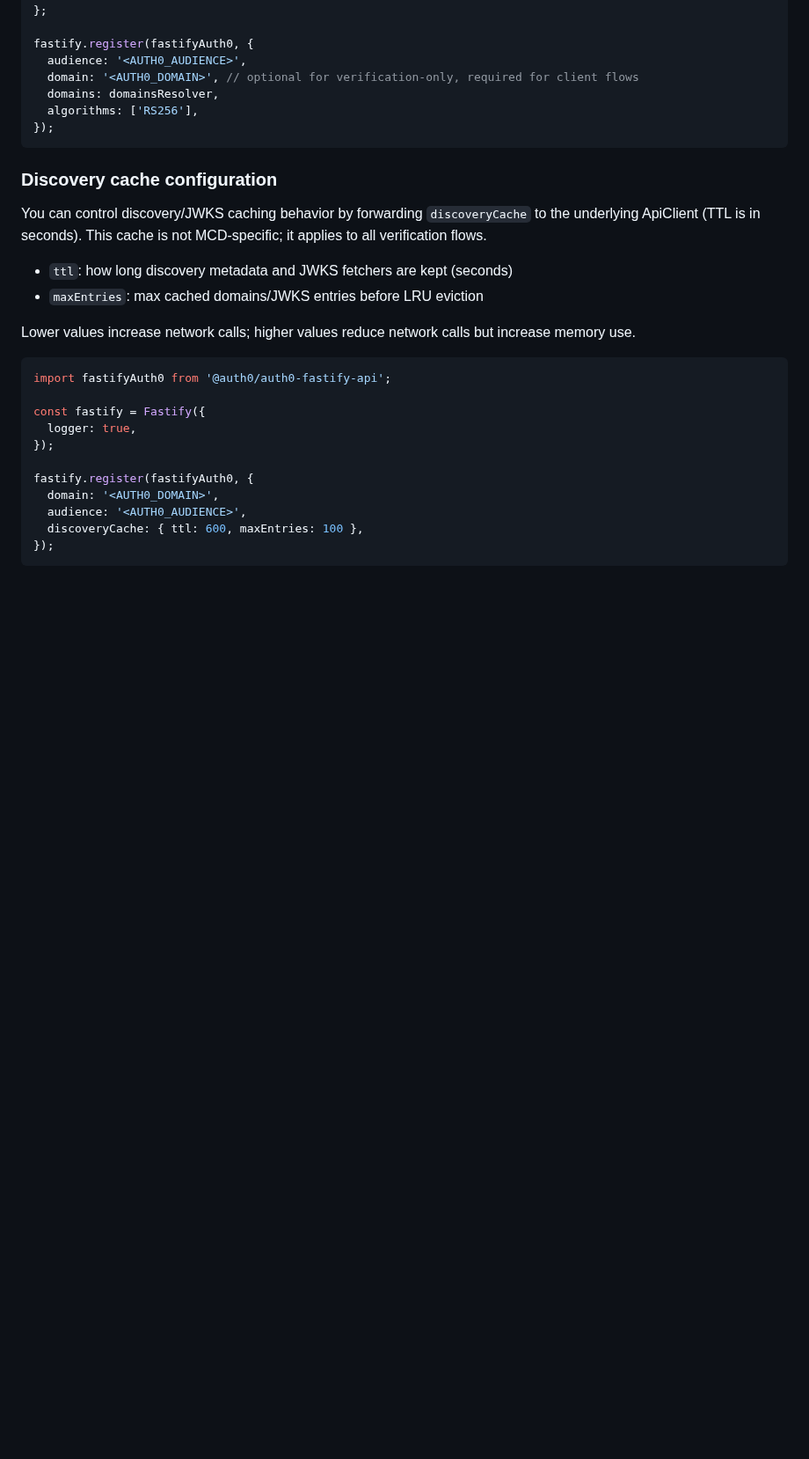
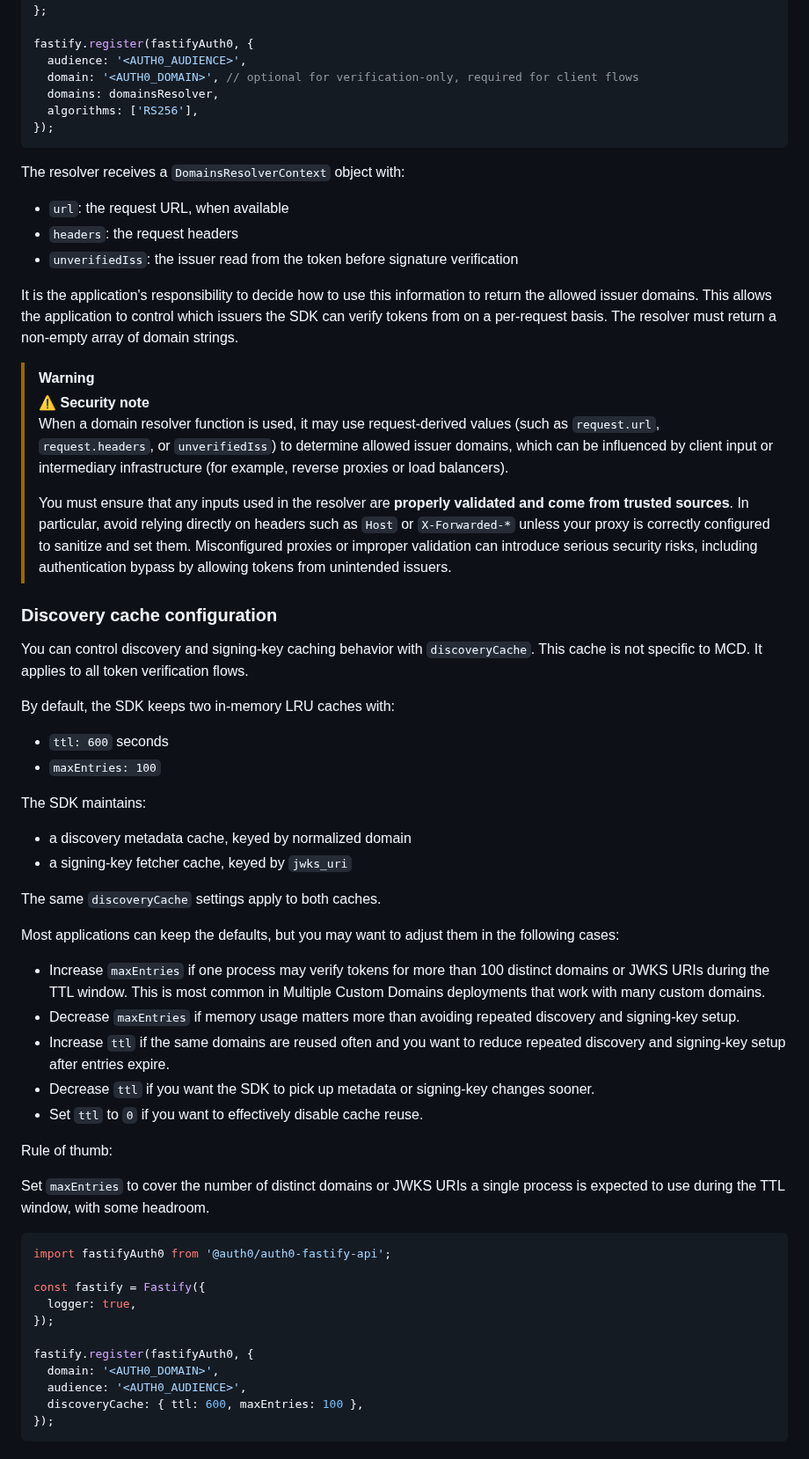
Before and after one commit to auth0/auth0-fastify, a Markdown page: packages/auth0-fastify-api/EXAMPLES.md, the part around one of its changes. Shown at 88% size. Drawn GitHub-style; blank space fills up the shorter version.

````diff
--- a/packages/auth0-fastify-api/EXAMPLES.md
+++ b/packages/auth0-fastify-api/EXAMPLES.md
@@ -88,14 +114,46 @@ fastify.register(fastifyAuth0, {
 });
 ```
 
+The resolver receives a `DomainsResolverContext` object with:
+- `url`: the request URL, when available
+- `headers`: the request headers
+- `unverifiedIss`: the issuer read from the token before signature verification
+
+It is the application's responsibility to decide how to use this information to return the allowed issuer domains. This allows the application to control which issuers the SDK can verify tokens from on a per-request basis. The resolver must return a non-empty array of domain strings.
+
+> [!WARNING]
+>
+> ⚠️ **Security note**
+> When a domain resolver function is used, it may use request-derived values (such as `request.url`, `request.headers`, or `unverifiedIss`) to determine allowed issuer domains, which can be influenced by client input or intermediary infrastructure (for example, reverse proxies or load balancers).
+>
+> You must ensure that any inputs used in the resolver are **properly validated and come from trusted sources**. In particular, avoid relying directly on headers such as `Host` or `X-Forwarded-*` unless your proxy is correctly configured to sanitize and set them.
+> Misconfigured proxies or improper validation can introduce serious security risks, including authentication bypass by allowing tokens from unintended issuers.
+>
+
 ### Discovery cache configuration
 
-You can control discovery/JWKS caching behavior by forwarding `discoveryCache` to the underlying ApiClient (TTL is in seconds). This cache is not MCD-specific; it applies to all verification flows.
+You can control discovery and signing-key caching behavior with `discoveryCache`. This cache is not specific to MCD. It applies to all token verification flows.
 
-- `ttl`: how long discovery metadata and JWKS fetchers are kept (seconds)
-- `maxEntries`: max cached domains/JWKS entries before LRU eviction
+By default, the SDK keeps two in-memory LRU caches with:
+- `ttl: 600` seconds
+- `maxEntries: 100`
 
-Lower values increase network calls; higher values reduce network calls but increase memory use.
+The SDK maintains:
+- a discovery metadata cache, keyed by normalized domain
+- a signing-key fetcher cache, keyed by `jwks_uri`
+
+The same `discoveryCache` settings apply to both caches.
+
+Most applications can keep the defaults, but you may want to adjust them in the following cases:
+- Increase `maxEntries` if one process may verify tokens for more than 100 distinct domains or JWKS URIs during the TTL window. This is most common in Multiple Custom Domains deployments that work with many custom domains.
+- Decrease `maxEntries` if memory usage matters more than avoiding repeated discovery and signing-key setup.
+- Increase `ttl` if the same domains are reused often and you want to reduce repeated discovery and signing-key setup after entries expire.
+- Decrease `ttl` if you want the SDK to pick up metadata or signing-key changes sooner.
+- Set `ttl` to `0` if you want to effectively disable cache reuse.
+
+Rule of thumb:
+
+Set `maxEntries` to cover the number of distinct domains or JWKS URIs a single process is expected to use during the TTL window, with some headroom.
 
 ```ts
 import fastifyAuth0 from '@auth0/auth0-fastify-api';
````
Also changed, not shown: other parts of packages/auth0-fastify-api/EXAMPLES.md (+38 -12 lines).
